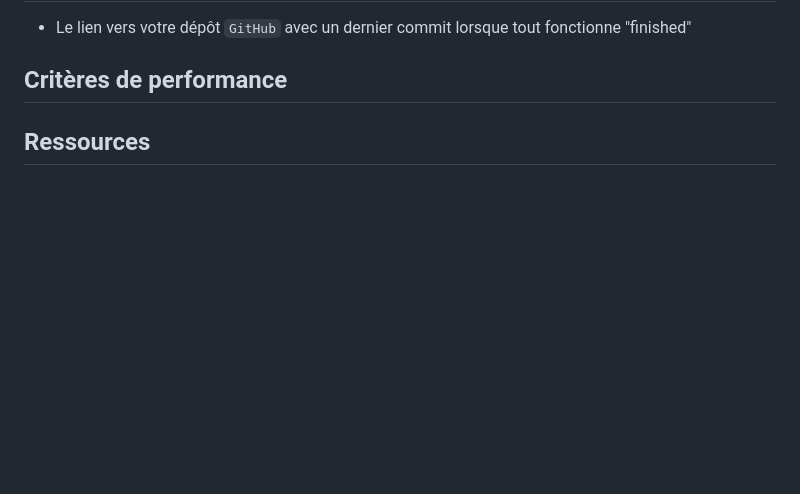
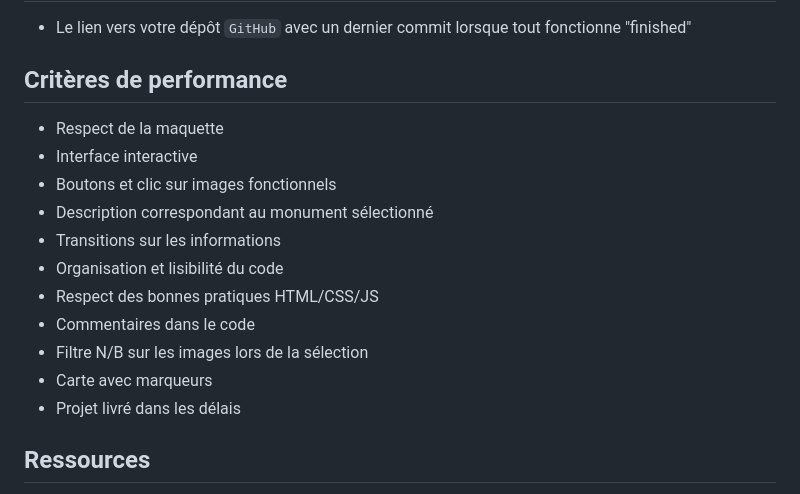
Before and after one commit to Pauline-13/Monuments, a Markdown page: README.md, the part around the change. GitHub-like rendering; blank space fills up the shorter version.

```diff
--- a/README.md
+++ b/README.md
@@ -54,6 +54,17 @@ Le client souhaiterait également afficher une carte de France avec un marqueur
 
 ## Critères de performance
 
+- Respect de la maquette
+- Interface interactive
+- Boutons et clic sur images fonctionnels
+- Description correspondant au monument sélectionné
+- Transitions sur les informations
+- Organisation et lisibilité du code
+- Respect des bonnes pratiques HTML/CSS/JS
+- Commentaires dans le code
+- Filtre N/B sur les images lors de la sélection
+- Carte avec marqueurs
+- Projet livré dans les délais
 
 ## Ressources
 
```
